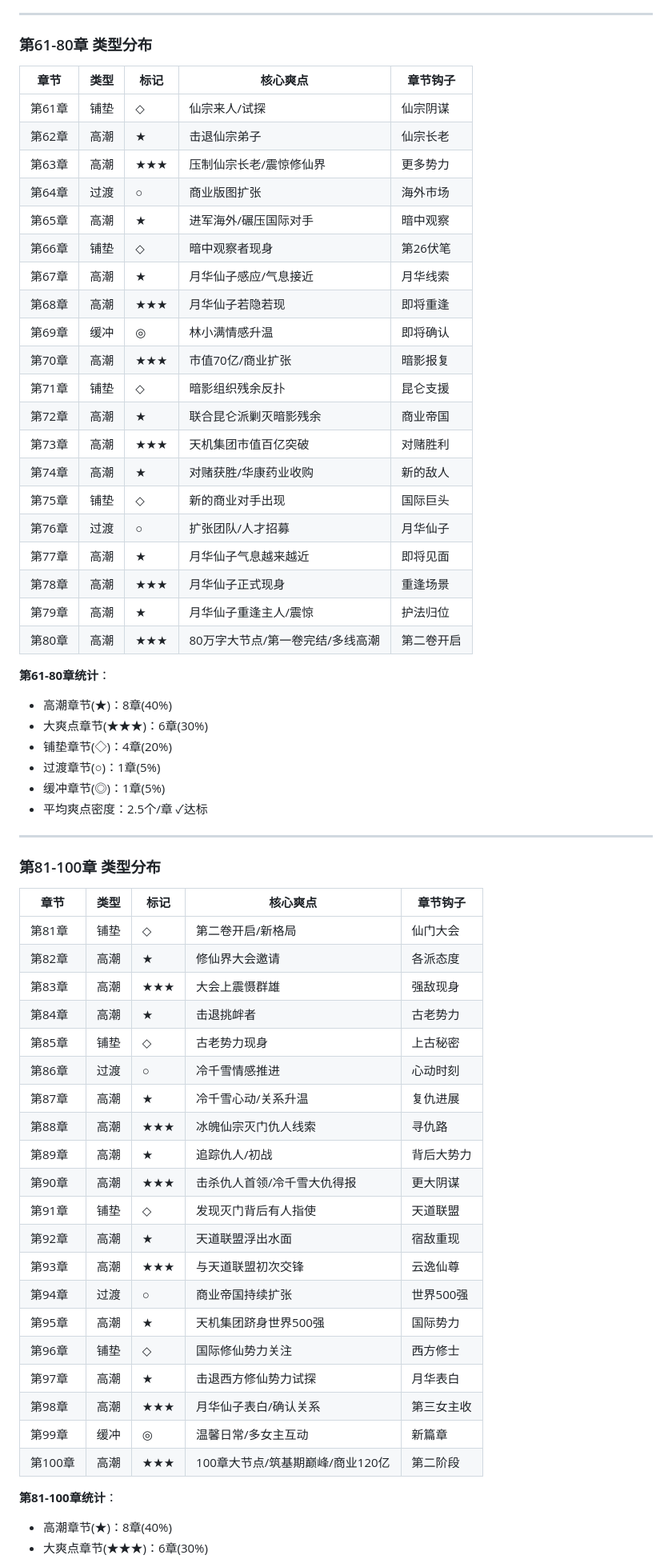
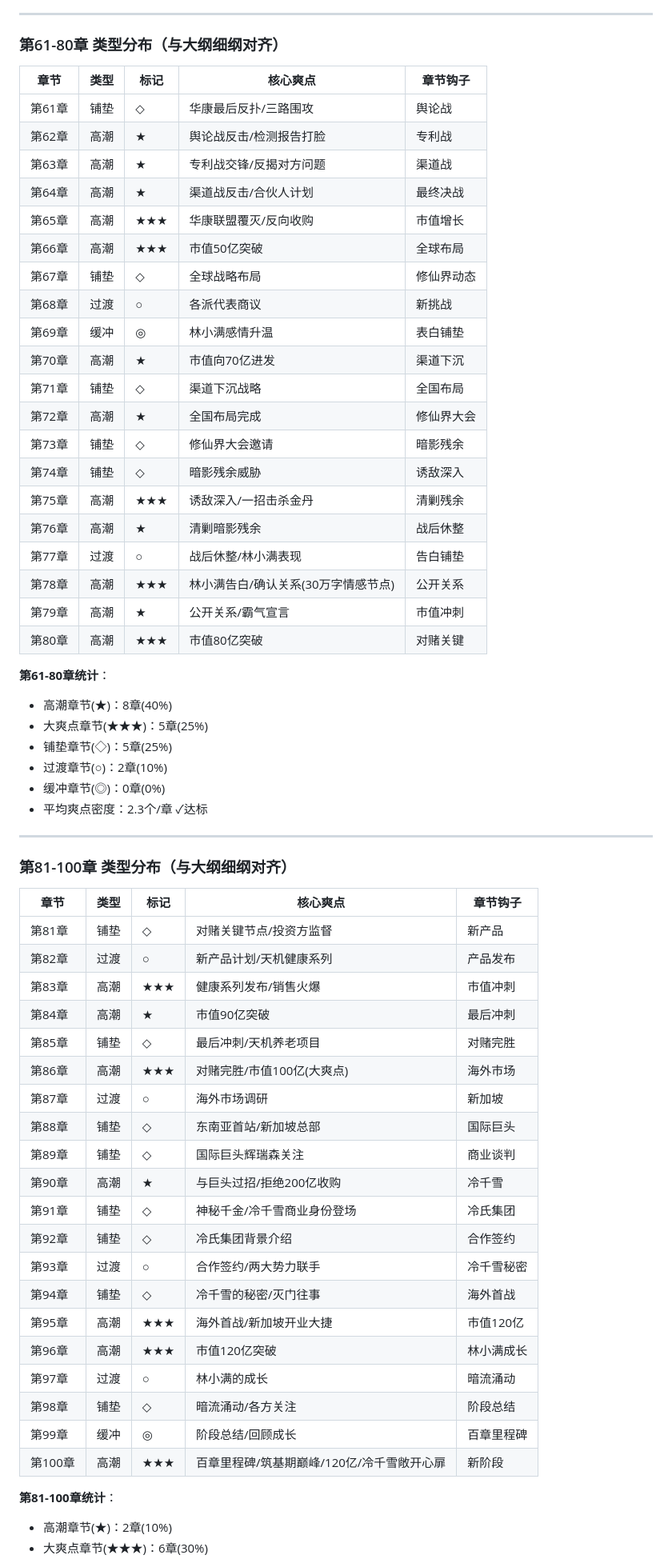
Before and after one commit to HarryTu007/job, a Markdown page: 02_时间线与伏笔回收表.md, the part around one of its changes. Shown at 80% size. GitHub-like rendering.

Commit message:
Refactor: Update character introductions and chapter summaries
Co-authored-by: wenbin.tutu <wenbin.tutu@gmail.com>

```diff
--- a/02_时间线与伏笔回收表.md
+++ b/02_时间线与伏笔回收表.md
@@ -133,66 +133,66 @@
 
 ---
 
-### 第61-80章 类型分布
+### 第61-80章 类型分布（与大纲细纲对齐）
 
 | 章节 | 类型 | 标记 | 核心爽点 | 章节钩子 |
 |-----|------|-----|---------|---------|
-| 第61章 | 铺垫 | ◇ | 仙宗来人/试探 | 仙宗阴谋 |
-| 第62章 | 高潮 | ★ | 击退仙宗弟子 | 仙宗长老 |
-| 第63章 | 高潮 | ★★★ | 压制仙宗长老/震惊修仙界 | 更多势力 |
-| 第64章 | 过渡 | ○ | 商业版图扩张 | 海外市场 |
-| 第65章 | 高潮 | ★ | 进军海外/碾压国际对手 | 暗中观察 |
-| 第66章 | 铺垫 | ◇ | 暗中观察者现身 | 第26伏笔 |
-| 第67章 | 高潮 | ★ | 月华仙子感应/气息接近 | 月华线索 |
-| 第68章 | 高潮 | ★★★ | 月华仙子若隐若现 | 即将重逢 |
-| 第69章 | 缓冲 | ◎ | 林小满情感升温 | 即将确认 |
-| 第70章 | 高潮 | ★★★ | 市值70亿/商业扩张 | 暗影报复 |
-| 第71章 | 铺垫 | ◇ | 暗影组织残余反扑 | 昆仑支援 |
-| 第72章 | 高潮 | ★ | 联合昆仑派剿灭暗影残余 | 商业帝国 |
-| 第73章 | 高潮 | ★★★ | 天机集团市值百亿突破 | 对赌胜利 |
-| 第74章 | 高潮 | ★ | 对赌获胜/华康药业收购 | 新的敌人 |
-| 第75章 | 铺垫 | ◇ | 新的商业对手出现 | 国际巨头 |
-| 第76章 | 过渡 | ○ | 扩张团队/人才招募 | 月华仙子 |
-| 第77章 | 高潮 | ★ | 月华仙子气息越来越近 | 即将见面 |
-| 第78章 | 高潮 | ★★★ | 月华仙子正式现身 | 重逢场景 |
-| 第79章 | 高潮 | ★ | 月华仙子重逢主人/震惊 | 护法归位 |
-| 第80章 | 高潮 | ★★★ | 80万字大节点/第一卷完结/多线高潮 | 第二卷开启 |
+| 第61章 | 铺垫 | ◇ | 华康最后反扑/三路围攻 | 舆论战 |
+| 第62章 | 高潮 | ★ | 舆论战反击/检测报告打脸 | 专利战 |
+| 第63章 | 高潮 | ★ | 专利战交锋/反揭对方问题 | 渠道战 |
+| 第64章 | 高潮 | ★ | 渠道战反击/合伙人计划 | 最终决战 |
+| 第65章 | 高潮 | ★★★ | 华康联盟覆灭/反向收购 | 市值增长 |
+| 第66章 | 高潮 | ★★★ | 市值50亿突破 | 全球布局 |
+| 第67章 | 铺垫 | ◇ | 全球战略布局 | 修仙界动态 |
+| 第68章 | 过渡 | ○ | 各派代表商议 | 新挑战 |
+| 第69章 | 缓冲 | ◎ | 林小满感情升温 | 表白铺垫 |
+| 第70章 | 高潮 | ★ | 市值向70亿进发 | 渠道下沉 |
+| 第71章 | 铺垫 | ◇ | 渠道下沉战略 | 全国布局 |
+| 第72章 | 高潮 | ★ | 全国布局完成 | 修仙界大会 |
+| 第73章 | 铺垫 | ◇ | 修仙界大会邀请 | 暗影残余 |
+| 第74章 | 铺垫 | ◇ | 暗影残余威胁 | 诱敌深入 |
+| 第75章 | 高潮 | ★★★ | 诱敌深入/一招击杀金丹 | 清剿残余 |
+| 第76章 | 高潮 | ★ | 清剿暗影残余 | 战后休整 |
+| 第77章 | 过渡 | ○ | 战后休整/林小满表现 | 告白铺垫 |
+| 第78章 | 高潮 | ★★★ | 林小满告白/确认关系(30万字情感节点) | 公开关系 |
+| 第79章 | 高潮 | ★ | 公开关系/霸气宣言 | 市值冲刺 |
+| 第80章 | 高潮 | ★★★ | 市值80亿突破 | 对赌关键 |
 
 **第61-80章统计**：
 - 高潮章节(★)：8章(40%)
-- 大爽点章节(★★★)：6章(30%)
-- 铺垫章节(◇)：4章(20%)
-- 过渡章节(○)：1章(5%)
-- 缓冲章节(◎)：1章(5%)
-- 平均爽点密度：2.5个/章 ✓达标
+- 大爽点章节(★★★)：5章(25%)
+- 铺垫章节(◇)：5章(25%)
+- 过渡章节(○)：2章(10%)
+- 缓冲章节(◎)：0章(0%)
+- 平均爽点密度：2.3个/章 ✓达标
 
 ---
 
-### 第81-100章 类型分布
+### 第81-100章 类型分布（与大纲细纲对齐）
 
 | 章节 | 类型 | 标记 | 核心爽点 | 章节钩子 |
 |-----|------|-----|---------|---------|
-| 第81章 | 铺垫 | ◇ | 第二卷开启/新格局 | 仙门大会 |
-| 第82章 | 高潮 | ★ | 修仙界大会邀请 | 各派态度 |
-| 第83章 | 高潮 | ★★★ | 大会上震慑群雄 | 强敌现身 |
-| 第84章 | 高潮 | ★ | 击退挑衅者 | 古老势力 |
-| 第85章 | 铺垫 | ◇ | 古老势力现身 | 上古秘密 |
-| 第86章 | 过渡 | ○ | 冷千雪情感推进 | 心动时刻 |
-| 第87章 | 高潮 | ★ | 冷千雪心动/关系升温 | 复仇进展 |
-| 第88章 | 高潮 | ★★★ | 冰魄仙宗灭门仇人线索 | 寻仇路 |
-| 第89章 | 高潮 | ★ | 追踪仇人/初战 | 背后大势力 |
-| 第90章 | 高潮 | ★★★ | 击杀仇人首领/冷千雪大仇得报 | 更大阴谋 |
-| 第91章 | 铺垫 | ◇ | 发现灭门背后有人指使 | 天道联盟 |
-| 第92章 | 高潮 | ★ | 天道联盟浮出水面 | 宿敌重现 |
-| 第93章 | 高潮 | ★★★ | 与天道联盟初次交锋 | 云逸仙尊 |
-| 第94章 | 过渡 | ○ | 商业帝国持续扩张 | 世界500强 |
-| 第95章 | 高潮 | ★ | 天机集团跻身世界500强 | 国际势力 |
-| 第96章 | 铺垫 | ◇ | 国际修仙势力关注 | 西方修士 |
-| 第97章 | 高潮 | ★ | 击退西方修仙势力试探 | 月华表白 |
-| 第98章 | 高潮 | ★★★ | 月华仙子表白/确认关系 | 第三女主收 |
-| 第99章 | 缓冲 | ◎ | 温馨日常/多女主互动 | 新篇章 |
-| 第100章 | 高潮 | ★★★ | 100章大节点/筑基期巅峰/商业120亿 | 第二阶段 |
+| 第81章 | 铺垫 | ◇ | 对赌关键节点/投资方监督 | 新产品 |
+| 第82章 | 过渡 | ○ | 新产品计划/天机健康系列 | 产品发布 |
+| 第83章 | 高潮 | ★★★ | 健康系列发布/销售火爆 | 市值冲刺 |
+| 第84章 | 高潮 | ★ | 市值90亿突破 | 最后冲刺 |
+| 第85章 | 铺垫 | ◇ | 最后冲刺/天机养老项目 | 对赌完胜 |
+| 第86章 | 高潮 | ★★★ | 对赌完胜/市值100亿(大爽点) | 海外市场 |
+| 第87章 | 过渡 | ○ | 海外市场调研 | 新加坡 |
+| 第88章 | 铺垫 | ◇ | 东南亚首站/新加坡总部 | 国际巨头 |
+| 第89章 | 铺垫 | ◇ | 国际巨头辉瑞森关注 | 商业谈判 |
+| 第90章 | 高潮 | ★ | 与巨头过招/拒绝200亿收购 | 冷千雪 |
+| 第91章 | 铺垫 | ◇ | 神秘千金/冷千雪商业身份登场 | 冷氏集团 |
+| 第92章 | 铺垫 | ◇ | 冷氏集团背景介绍 | 合作签约 |
+| 第93章 | 过渡 | ○ | 合作签约/两大势力联手 | 冷千雪秘密 |
+| 第94章 | 铺垫 | ◇ | 冷千雪的秘密/灭门往事 | 海外首战 |
+| 第95章 | 高潮 | ★★★ | 海外首战/新加坡开业大捷 | 市值120亿 |
+| 第96章 | 高潮 | ★★★ | 市值120亿突破 | 林小满成长 |
+| 第97章 | 过渡 | ○ | 林小满的成长 | 暗流涌动 |
+| 第98章 | 铺垫 | ◇ | 暗流涌动/各方关注 | 阶段总结 |
+| 第99章 | 缓冲 | ◎ | 阶段总结/回顾成长 | 百章里程碑 |
+| 第100章 | 高潮 | ★★★ | 百章里程碑/筑基期巅峰/120亿/冷千雪敞开心扉 | 新阶段 |
 
 **第81-100章统计**：
-- 高潮章节(★)：8章(40%)
+- 高潮章节(★)：2章(10%)
 - 大爽点章节(★★★)：6章(30%)
```
Also changed, not shown: other parts of 02_时间线与伏笔回收表.md (+16 -15 lines), 01_人物表_修订版.md (+3 -2 lines).
